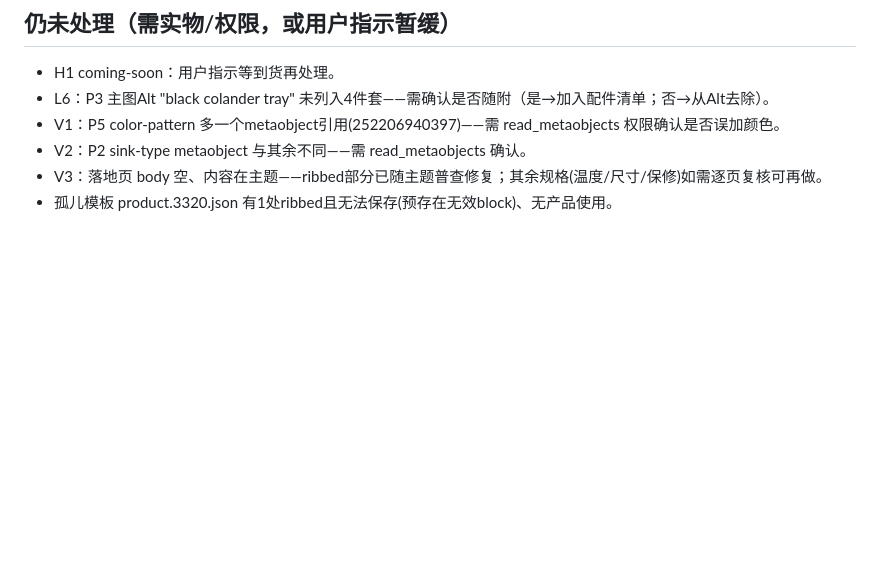
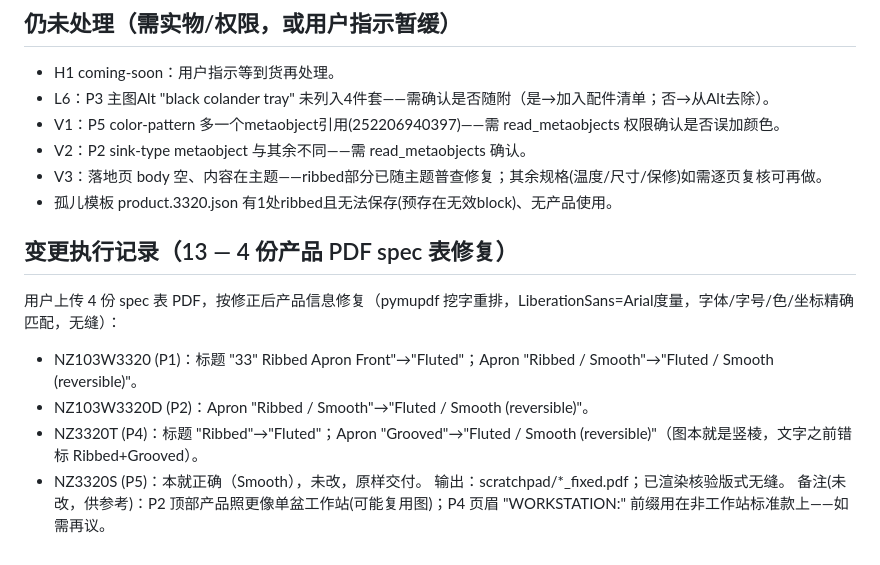
Before and after one commit to yunlongliu1/yunlong-liu, a Markdown page: NOZLOO_AUDIT_MEMORY.md, the part around the change. Drawn GitHub-style; blank space fills up the shorter version.

Commit message:
Log PDF spec-sheet fixes (ribbed/grooved→fluted) to audit memory
Co-Authored-By: Claude Opus 4.8 <noreply@anthropic.com>
Claude-Session: https://claude.ai/code/session_012aYQAf7TUsBNGddrDXxAn6

```diff
--- a/NOZLOO_AUDIT_MEMORY.md
+++ b/NOZLOO_AUDIT_MEMORY.md
@@ -160,3 +160,12 @@ V1(P5 颜色metafield) V2(P2 sink-type) V3(落地页body空/主题) + P1↔P6
 - V2：P2 sink-type metaobject 与其余不同——需 read_metaobjects 确认。
 - V3：落地页 body 空、内容在主题——ribbed部分已随主题普查修复；其余规格(温度/尺寸/保修)如需逐页复核可再做。
 - 孤儿模板 product.3320.json 有1处ribbed且无法保存(预存在无效block)、无产品使用。
+
+## 变更执行记录（13 — 4 份产品 PDF spec 表修复）
+用户上传 4 份 spec 表 PDF，按修正后产品信息修复（pymupdf 挖字重排，LiberationSans=Arial度量，字体/字号/色/坐标精确匹配，无缝）：
+- NZ103W3320 (P1)：标题 "33\" Ribbed Apron Front"→"Fluted"；Apron "Ribbed / Smooth"→"Fluted / Smooth (reversible)"。
+- NZ103W3320D (P2)：Apron "Ribbed / Smooth"→"Fluted / Smooth (reversible)"。
+- NZ3320T (P4)：标题 "Ribbed"→"Fluted"；Apron "Grooved"→"Fluted / Smooth (reversible)"（图本就是竖棱，文字之前错标 Ribbed+Grooved）。
+- NZ3320S (P5)：本就正确（Smooth），未改，原样交付。
+输出：scratchpad/*_fixed.pdf；已渲染核验版式无缝。
+备注(未改，供参考)：P2 顶部产品照更像单盆工作站(可能复用图)；P4 页眉 "WORKSTATION:" 前缀用在非工作站标准款上——如需再议。
```
